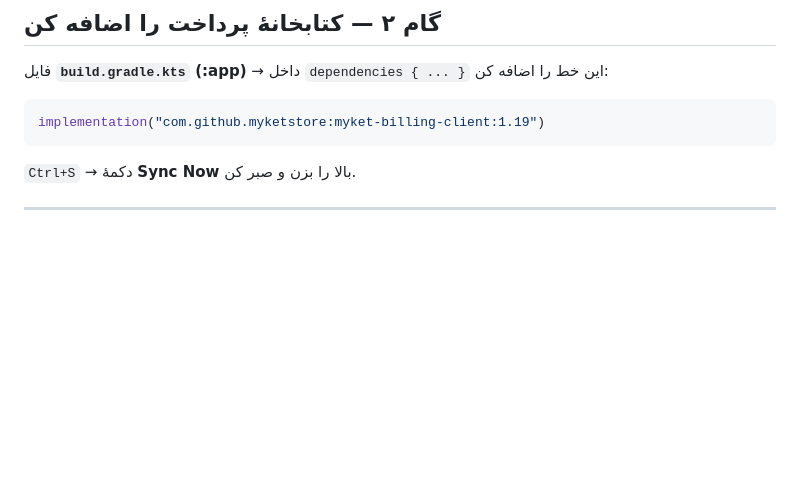
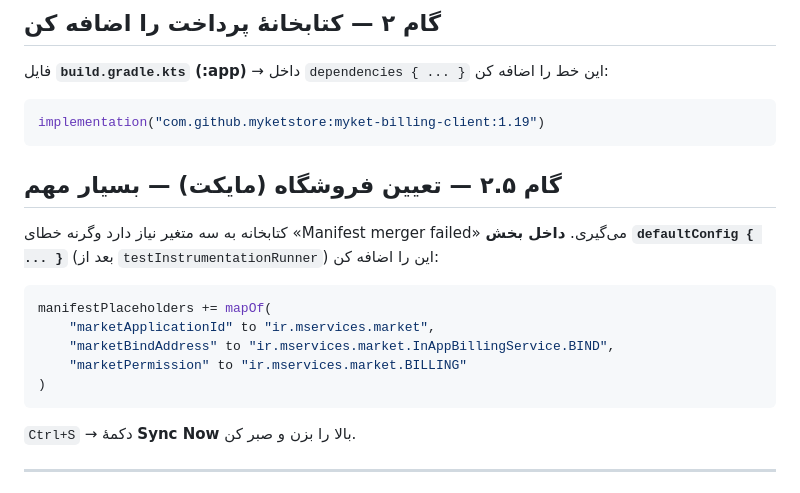
Before and after one commit to smahdi2razavi-code/Pasur11, a Markdown page: android-new-project/راهنمای-درگاه-پرداخت.md, the part around the change. Drawn GitHub-style; blank space fills up the shorter version.

Commit message:
افزودن manifestPlaceholders مایکت به راهنمای پرداخت (رفع Manifest merger failed)
کتابخانهٔ myket-billing-client به marketApplicationId/marketBindAddress/
marketPermission در defaultConfig نیاز دارد؛ بدون آن‌ها ادغام مانیفست شکست می‌خورد.

Co-Authored-By: Claude Opus 4.8 <noreply@anthropic.com>
Claude-Session: https://claude.ai/code/session_01JmMMSfTrLagazDiyPktYBK

````diff
--- a/android-new-project/راهنمای-درگاه-پرداخت.md
+++ b/android-new-project/راهنمای-درگاه-پرداخت.md
@@ -22,6 +22,17 @@ maven { url = uri("https://jitpack.io") }
 فایل **`build.gradle.kts` (:app)** → داخل `dependencies { ... }` این خط را اضافه کن:
 ```kotlin
 implementation("com.github.myketstore:myket-billing-client:1.19")
+```
+
+## گام ۲.۵ — تعیین فروشگاه (مایکت) — بسیار مهم
+کتابخانه به سه متغیر نیاز دارد وگرنه خطای «Manifest merger failed» می‌گیری.
+**داخل بخش `defaultConfig { ... }`** (بعد از `testInstrumentationRunner`) این را اضافه کن:
+```kotlin
+manifestPlaceholders += mapOf(
+    "marketApplicationId" to "ir.mservices.market",
+    "marketBindAddress" to "ir.mservices.market.InAppBillingService.BIND",
+    "marketPermission" to "ir.mservices.market.BILLING"
+)
 ```
 `Ctrl+S` → دکمهٔ **Sync Now** بالا را بزن و صبر کن.
 
````
